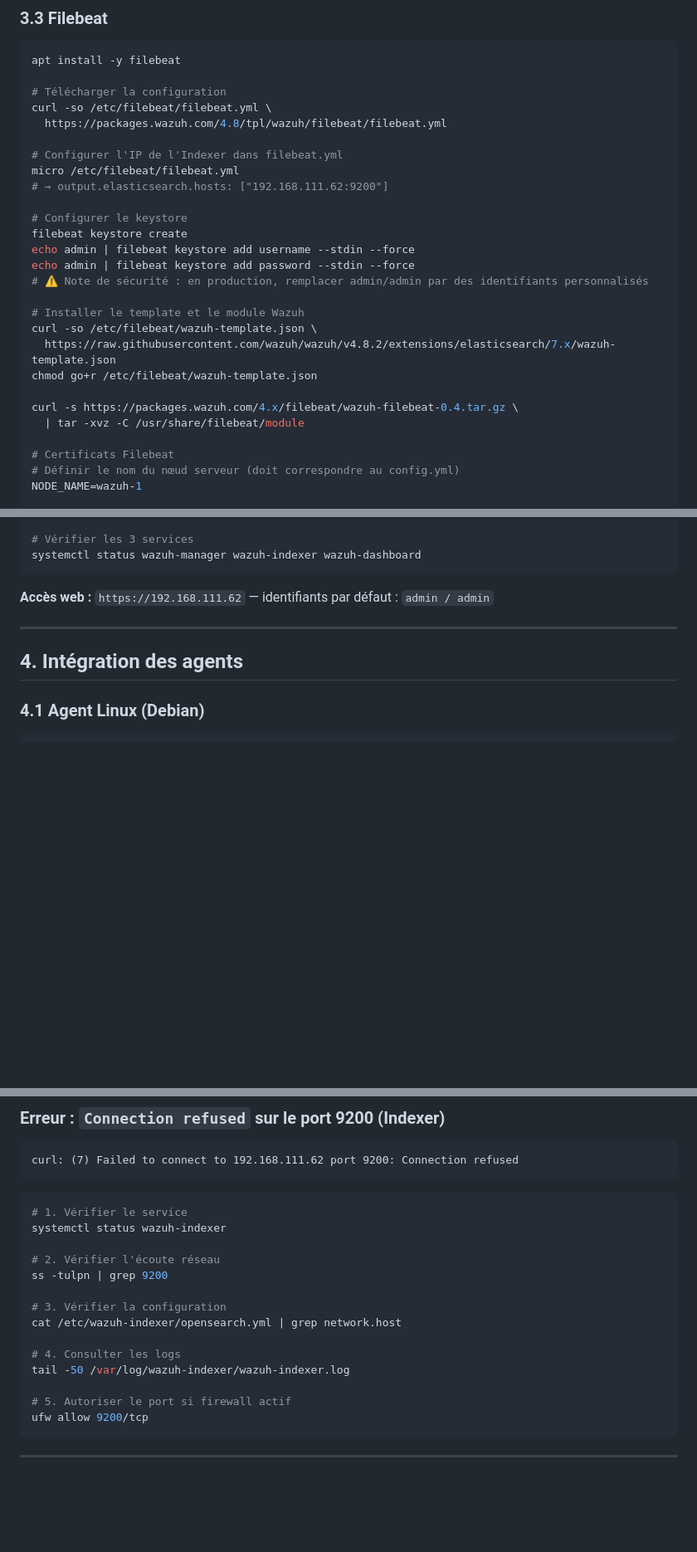
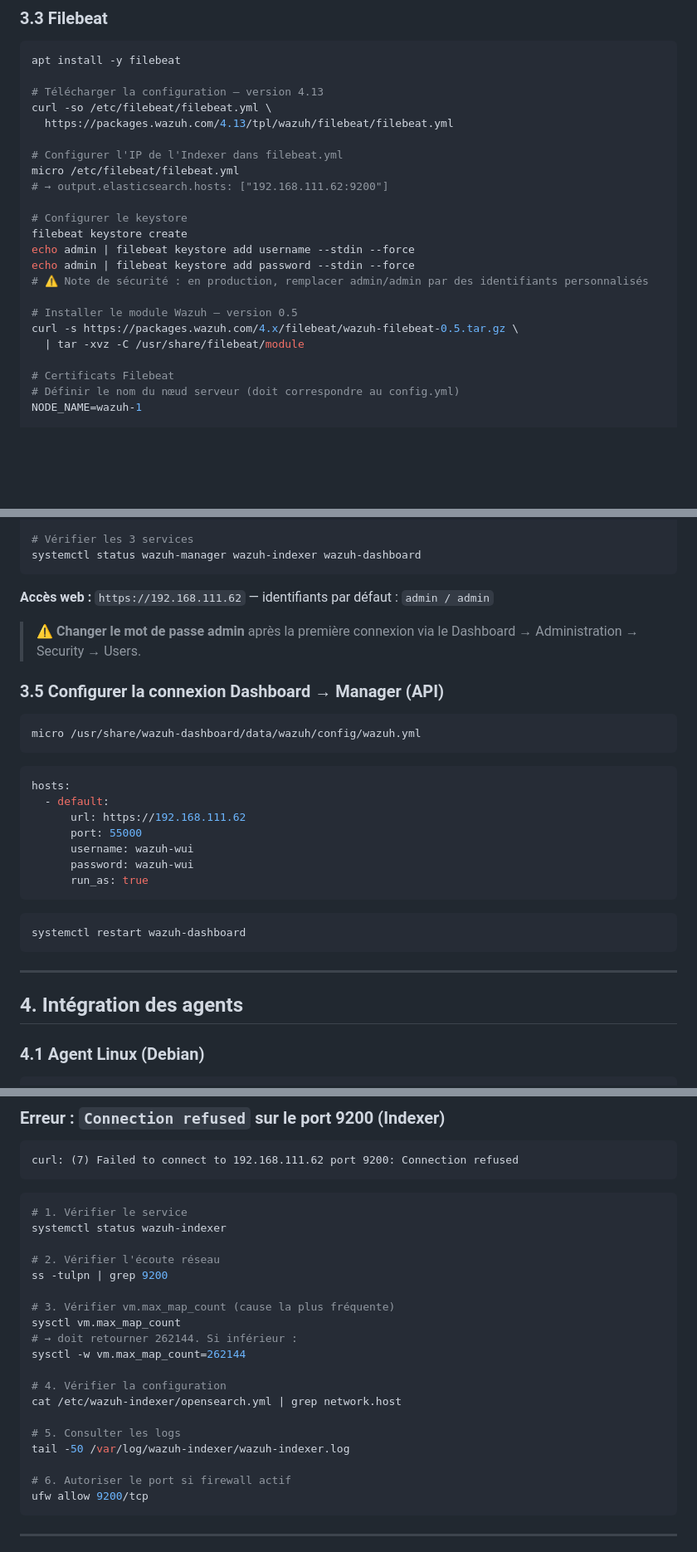
Before and after one commit to AmelieGarnier/Wazuh-Suricata, a Markdown page: docs/wazuh-runbook.md, 3 parts joined by grey strips. Shown at 83% size. GitHub-like rendering; blank space fills up the shorter version.

````diff
--- a/docs/wazuh-runbook.md
+++ b/docs/wazuh-runbook.md
@@ -197,9 +216,9 @@ systemctl status wazuh-manager
 ```bash
 apt install -y filebeat
 
-# Télécharger la configuration
+# Télécharger la configuration — version 4.13
 curl -so /etc/filebeat/filebeat.yml \
-  https://packages.wazuh.com/4.8/tpl/wazuh/filebeat/filebeat.yml
+  https://packages.wazuh.com/4.13/tpl/wazuh/filebeat/filebeat.yml
 
 # Configurer l'IP de l'Indexer dans filebeat.yml
 micro /etc/filebeat/filebeat.yml
@@ -211,12 +230,8 @@ echo admin | filebeat keystore add username --stdin --force
 echo admin | filebeat keystore add password --stdin --force
 # ⚠️ Note de sécurité : en production, remplacer admin/admin par des identifiants personnalisés
 
-# Installer le template et le module Wazuh
-curl -so /etc/filebeat/wazuh-template.json \
-  https://raw.githubusercontent.com/wazuh/wazuh/v4.8.2/extensions/elasticsearch/7.x/wazuh-template.json
-chmod go+r /etc/filebeat/wazuh-template.json
-
-curl -s https://packages.wazuh.com/4.x/filebeat/wazuh-filebeat-0.4.tar.gz \
+# Installer le module Wazuh — version 0.5
+curl -s https://packages.wazuh.com/4.x/filebeat/wazuh-filebeat-0.5.tar.gz \
   | tar -xvz -C /usr/share/filebeat/module
 
 # Certificats Filebeat
@@ -267,6 +282,28 @@ systemctl status wazuh-manager wazuh-indexer wazuh-dashboard
 ```
 
 **Accès web :** `https://192.168.111.62` — identifiants par défaut : `admin / admin`
+
+> ⚠️ **Changer le mot de passe admin** après la première connexion via le Dashboard → Administration → Security → Users.
+
+### 3.5 Configurer la connexion Dashboard → Manager (API)
+
+```bash
+micro /usr/share/wazuh-dashboard/data/wazuh/config/wazuh.yml
+```
+
+```yaml
+hosts:
+  - default:
+      url: https://192.168.111.62
+      port: 55000
+      username: wazuh-wui
+      password: wazuh-wui
+      run_as: true
+```
+
+```bash
+systemctl restart wazuh-dashboard
+```
 
 ---
 
@@ -524,13 +567,18 @@ systemctl status wazuh-indexer
 # 2. Vérifier l'écoute réseau
 ss -tulpn | grep 9200
 
-# 3. Vérifier la configuration
+# 3. Vérifier vm.max_map_count (cause la plus fréquente)
+sysctl vm.max_map_count
+# → doit retourner 262144. Si inférieur :
+sysctl -w vm.max_map_count=262144
+
+# 4. Vérifier la configuration
 cat /etc/wazuh-indexer/opensearch.yml | grep network.host
 
-# 4. Consulter les logs
+# 5. Consulter les logs
 tail -50 /var/log/wazuh-indexer/wazuh-indexer.log
 
-# 5. Autoriser le port si firewall actif
+# 6. Autoriser le port si firewall actif
 ufw allow 9200/tcp
 ```
 
````
Also changed, not shown: other parts of docs/wazuh-runbook.md (+30 -5 lines), docs/suricata-runbook.md (+44 -12 lines).
